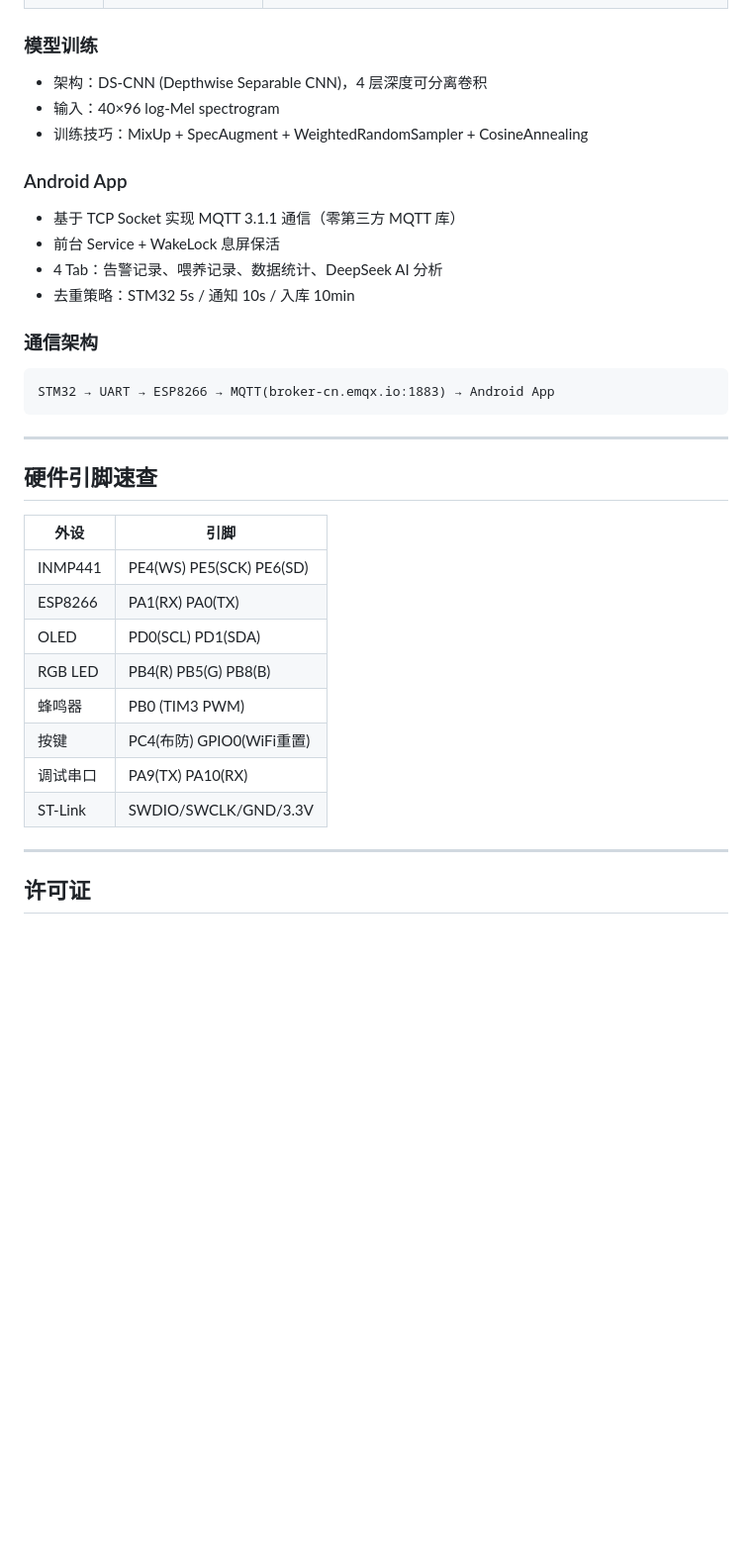
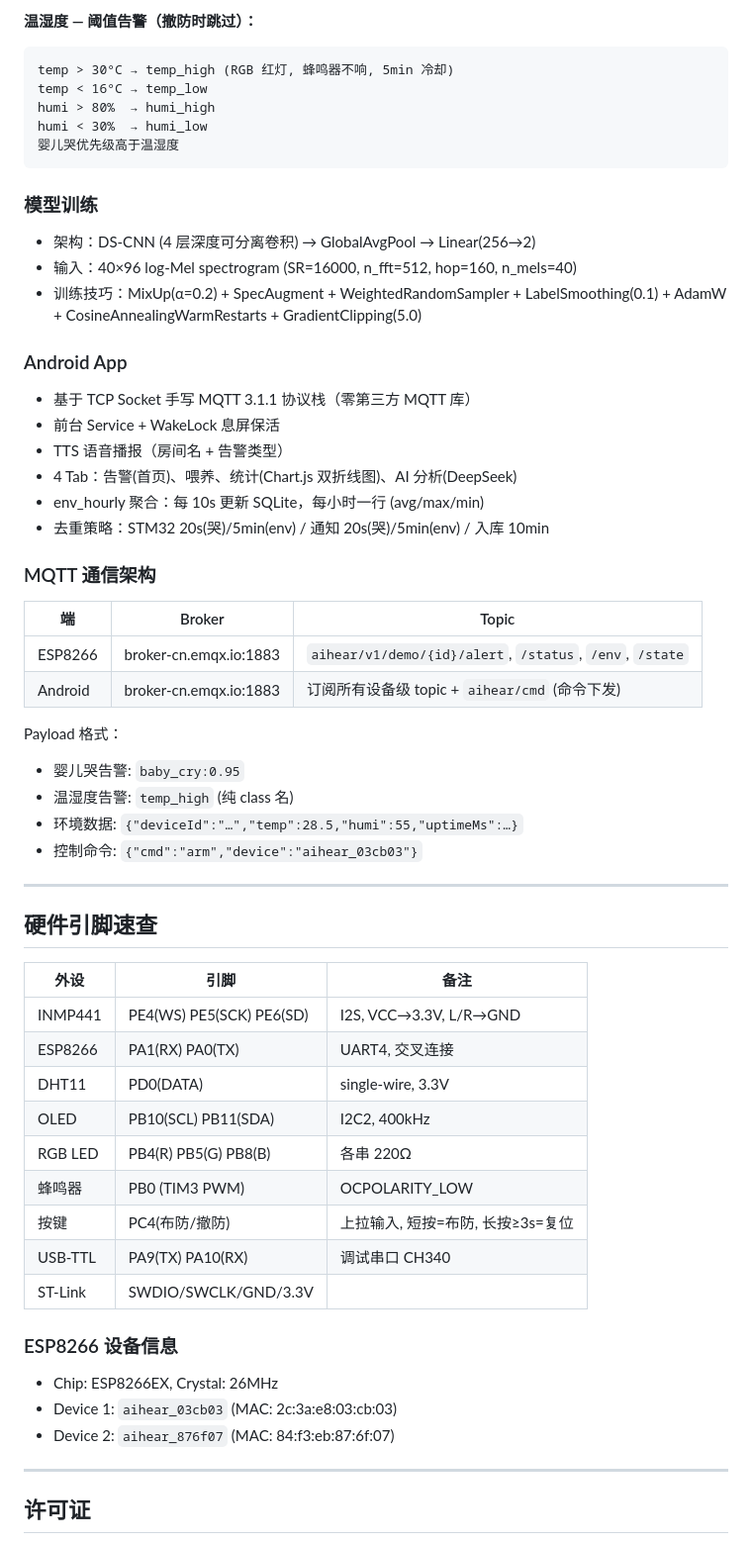
Before and after one commit to xdu-llk/h743vit6_aihear, a Markdown page: README.md, the part around one of its changes. Shown at 99% size. Rendered like a GitHub page; blank space fills up the shorter version.

````diff
--- a/README.md
+++ b/README.md
@@ -134,37 +168,61 @@ h743vit6_aihear/
+**温湿度 — 阈值告警（撤防时跳过）：**
+```
+temp > 30°C → temp_high (RGB 红灯, 蜂鸣器不响, 5min 冷却)
+temp < 16°C → temp_low
+humi > 80%  → humi_high
+humi < 30%  → humi_low
+婴儿哭优先级高于温湿度
+```
 
 ### 模型训练
 
-- 架构：DS-CNN (Depthwise Separable CNN)，4 层深度可分离卷积
-- 输入：40×96 log-Mel spectrogram
-- 训练技巧：MixUp + SpecAugment + WeightedRandomSampler + CosineAnnealing
+- 架构：DS-CNN (4 层深度可分离卷积) → GlobalAvgPool → Linear(256→2)
+- 输入：40×96 log-Mel spectrogram (SR=16000, n_fft=512, hop=160, n_mels=40)
+- 训练技巧：MixUp(α=0.2) + SpecAugment + WeightedRandomSampler + LabelSmoothing(0.1) + AdamW + CosineAnnealingWarmRestarts + GradientClipping(5.0)
 
 ### Android App
 
-- 基于 TCP Socket 实现 MQTT 3.1.1 通信（零第三方 MQTT 库）
+- 基于 TCP Socket 手写 MQTT 3.1.1 协议栈（零第三方 MQTT 库）
 - 前台 Service + WakeLock 息屏保活
-- 4 Tab：告警记录、喂养记录、数据统计、DeepSeek AI 分析
-- 去重策略：STM32 5s / 通知 10s / 入库 10min
+- TTS 语音播报（房间名 + 告警类型）
+- 4 Tab：告警(首页)、喂养、统计(Chart.js 双折线图)、AI 分析(DeepSeek)
+- env_hourly 聚合：每 10s 更新 SQLite，每小时一行 (avg/max/min)
+- 去重策略：STM32 20s(哭)/5min(env) / 通知 20s(哭)/5min(env) / 入库 10min
 
-### 通信架构
+### MQTT 通信架构
 
-```
-STM32 → UART → ESP8266 → MQTT(broker-cn.emqx.io:1883) → Android App
-```
+| 端 | Broker | Topic |
+|------|------|------|
+| ESP8266 | broker-cn.emqx.io:1883 | `aihear/v1/demo/{id}/alert`, `/status`, `/env`, `/state` |
+| Android | broker-cn.emqx.io:1883 | 订阅所有设备级 topic + `aihear/cmd` (命令下发) |
+
+Payload 格式：
+- 婴儿哭告警: `baby_cry:0.95`
+- 温湿度告警: `temp_high` (纯 class 名)
+- 环境数据: `{"deviceId":"…","temp":28.5,"humi":55,"uptimeMs":…}`
+- 控制命令: `{"cmd":"arm","device":"aihear_03cb03"}`
 
 ---
 
 ## 硬件引脚速查
 
-| 外设 | 引脚 |
-|------|------|
-| INMP441 | PE4(WS) PE5(SCK) PE6(SD) |
-| ESP8266 | PA1(RX) PA0(TX) |
-| OLED | PD0(SCL) PD1(SDA) |
-| RGB LED | PB4(R) PB5(G) PB8(B) |
-| 蜂鸣器 | PB0 (TIM3 PWM) |
-| 按键 | PC4(布防) GPIO0(WiFi重置) |
-| 调试串口 | PA9(TX) PA10(RX) |
-| ST-Link | SWDIO/SWCLK/GND/3.3V |
+| 外设 | 引脚 | 备注 |
+|------|------|------|
+| INMP441 | PE4(WS) PE5(SCK) PE6(SD) | I2S, VCC→3.3V, L/R→GND |
+| ESP8266 | PA1(RX) PA0(TX) | UART4, 交叉连接 |
+| DHT11 | PD0(DATA) | single-wire, 3.3V |
+| OLED | PB10(SCL) PB11(SDA) | I2C2, 400kHz |
+| RGB LED | PB4(R) PB5(G) PB8(B) | 各串 220Ω |
+| 蜂鸣器 | PB0 (TIM3 PWM) | OCPOLARITY_LOW |
+| 按键 | PC4(布防/撤防) | 上拉输入, 短按=布防, 长按≥3s=复位 |
+| USB-TTL | PA9(TX) PA10(RX) | 调试串口 CH340 |
+| ST-Link | SWDIO/SWCLK/GND/3.3V | |
+
+### ESP8266 设备信息
+
+- Chip: ESP8266EX, Crystal: 26MHz
+- Device 1: `aihear_03cb03` (MAC: 2c:3a:e8:03:cb:03)
+- Device 2: `aihear_876f07` (MAC: 84:f3:eb:87:6f:07)
 
 ---
 
````
Also changed, not shown: other parts of README.md (+73 -39 lines).
